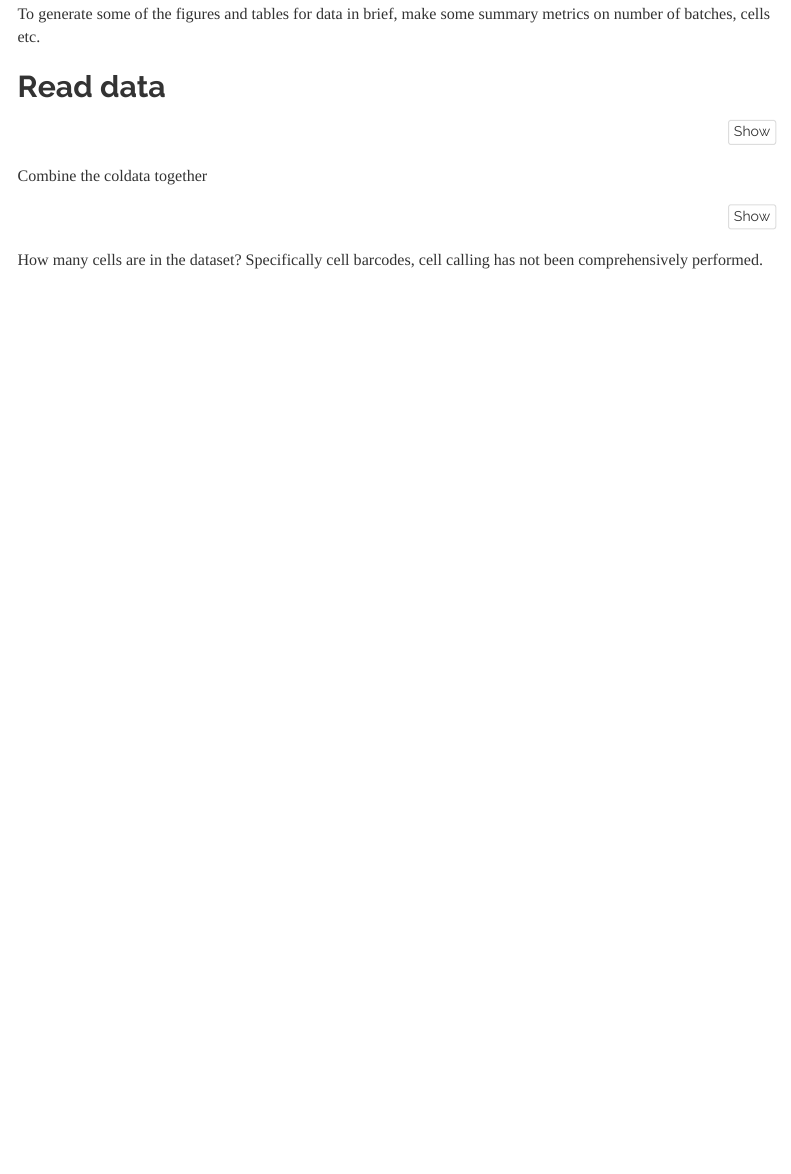
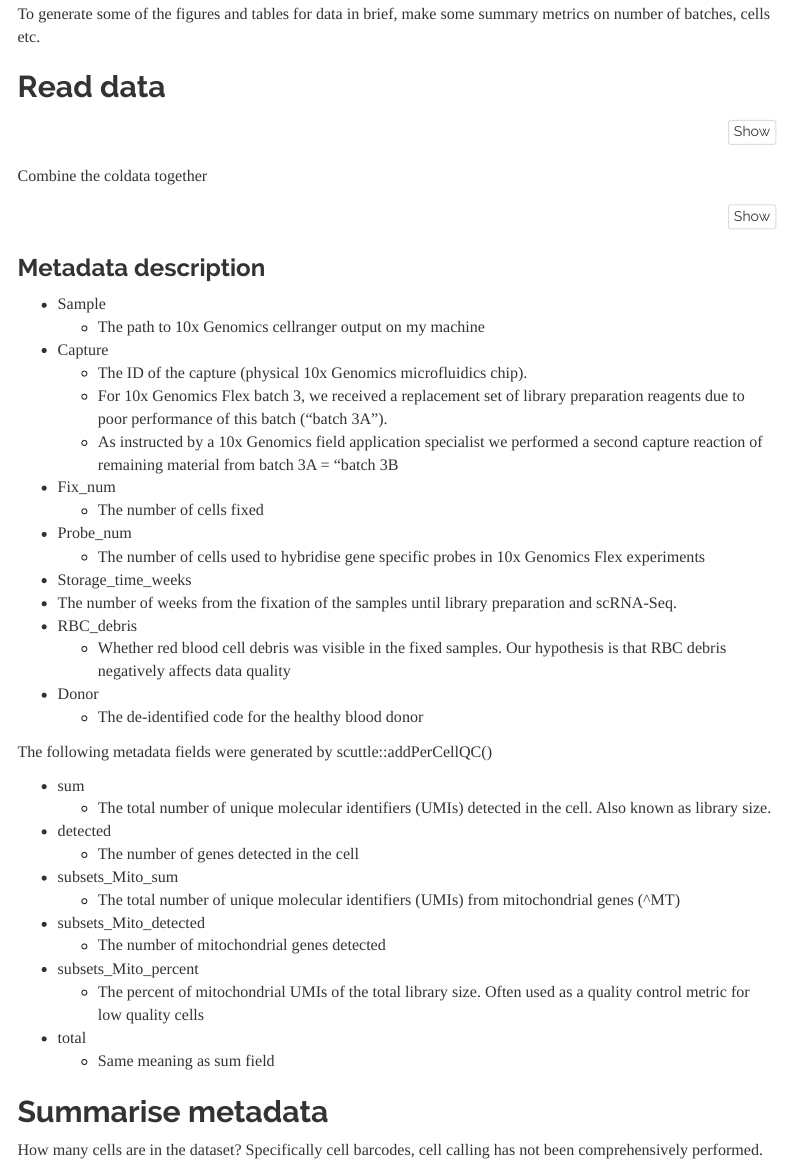
Before and after one commit to WEHIGenomicsRnD/DiB_fixed_WBC_scRNAseq, an R Markdown document (notebooks/data_in_brief/3_examine_metadata.Rmd): the page in a window 1100 px wide, from 250 px down. The pictures show the output file notebooks/data_in_brief/3_examine_metadata.html that the author committed with the source, opened offline; menus at the side of the page are left out.

Commit message:
Add files via upload

````diff
--- a/notebooks/data_in_brief/3_examine_metadata.Rmd
+++ b/notebooks/data_in_brief/3_examine_metadata.Rmd
@@ -58,6 +58,42 @@ tb <- as_tibble(rbind(
 flex_cd <- as_tibble(colData(flex))
 ```
 
+### Metadata description
+
+* Sample
+  + The path to 10x Genomics cellranger output on my machine
+* Capture
+  + The ID of the capture (physical 10x Genomics microfluidics chip).
+  + For 10x Genomics Flex batch 3, we received a replacement set of library preparation reagents due to poor performance of this batch (“batch 3A”).
+  + As instructed by a 10x Genomics field application specialist we performed a second capture reaction of remaining material from batch 3A = “batch 3B
+* Fix_num
+  + The number of cells fixed
+* Probe_num
+  * The number of cells used to hybridise gene specific probes in 10x Genomics Flex experiments
+*  Storage_time_weeks
+  + The number of weeks from the fixation of the samples until library preparation and scRNA-Seq.
+* RBC_debris
+  + Whether red blood cell debris was visible in the fixed samples. Our hypothesis is that RBC debris negatively affects data quality
+* Donor
+  + The de-identified code for the healthy blood donor
+
+The following metadata fields were generated by scuttle::addPerCellQC()
+
+* sum
+  + The total number of unique molecular identifiers (UMIs) detected in the cell. Also known as library size.
+* detected
+  + The number of genes detected in the cell
+* subsets_Mito_sum
+  + The total number of unique molecular identifiers (UMIs) from mitochondrial genes (^MT)
+* subsets_Mito_detected
+  + The number of mitochondrial genes detected
+* subsets_Mito_percent
+  + The percent of mitochondrial UMIs of the total library size. Often used as a quality control metric for low quality cells
+* total
+  + Same meaning as sum field
+
+## Summarise metadata
+
 How many cells are in the dataset? Specifically cell barcodes, cell calling has not been comprehensively performed.
 
 ```{r}
````
Also changed, not shown: notebooks/data_in_brief/3_examine_metadata.html.
